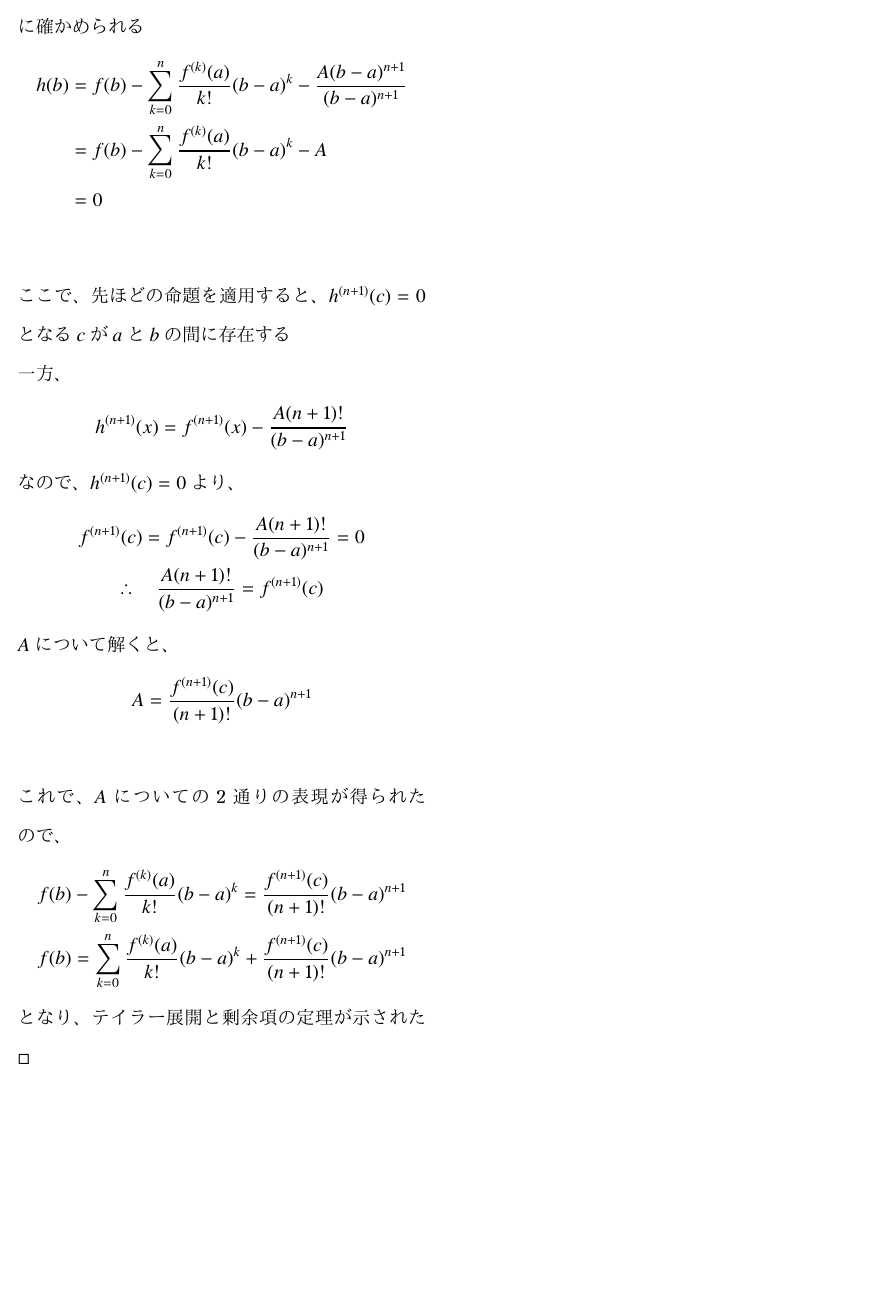
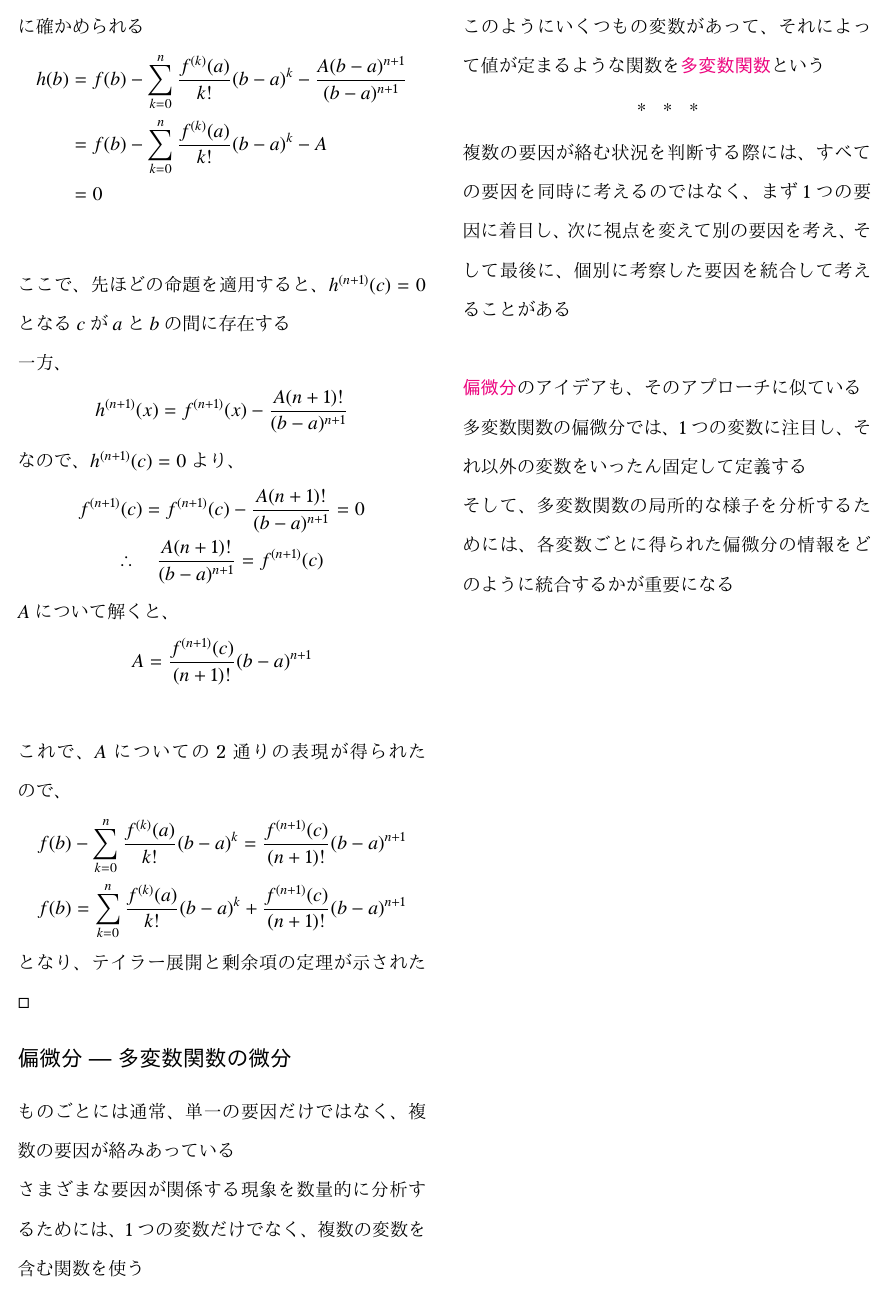
Before and after one commit to tetracalibers/latex-notes, a LaTeX document (book_jiriki_calc.tex, which reads book_jiriki_calc/section_5-1--5-2.tex): page 34 of 34. The pictures show the PDF file out/book_jiriki_calc.pdf that the author committed with the source.

Commit message:
add note 5.0

```diff
--- /dev/null
+++ b/book_jiriki_calc/section_5-1--5-2.tex
@@ -0,0 +1,25 @@
+\documentclass[../book_jiriki_calc]{subfiles}
+
+\begin{document}
+
+\section{偏微分 --- 多変数関数の微分}
+
+ものごとには通常、単一の要因だけではなく、複数の要因が絡みあっている
+
+さまざまな要因が関係する現象を数量的に分析するためには、1つの変数だけでなく、複数の変数を含む関数を使う
+
+このようにいくつもの変数があって、それによって値が定まるような関数を\keyword{多変数関数}という
+
+\sectionline
+
+複数の要因が絡む状況を判断する際には、すべての要因を同時に考えるのではなく、まず1つの要因に着目し、次に視点を変えて別の要因を考え、そして最後に、個別に考察した要因を統合して考えることがある
+
+\vskip\baselineskip
+
+\keyword{偏微分}のアイデアも、そのアプローチに似ている
+
+多変数関数の偏微分では、1つの変数に注目し、それ以外の変数をいったん固定して定義する
+
+そして、多変数関数の局所的な様子を分析するためには、各変数ごとに得られた偏微分の情報をどのように統合するかが重要になる
+
+\end{document}
```
Also changed, not shown: book_jiriki_calc.tex (+1 -0 lines), book_jiriki_calc/out/section_5-1--5-2.pdf (added), out/book_jiriki_calc.pdf.
